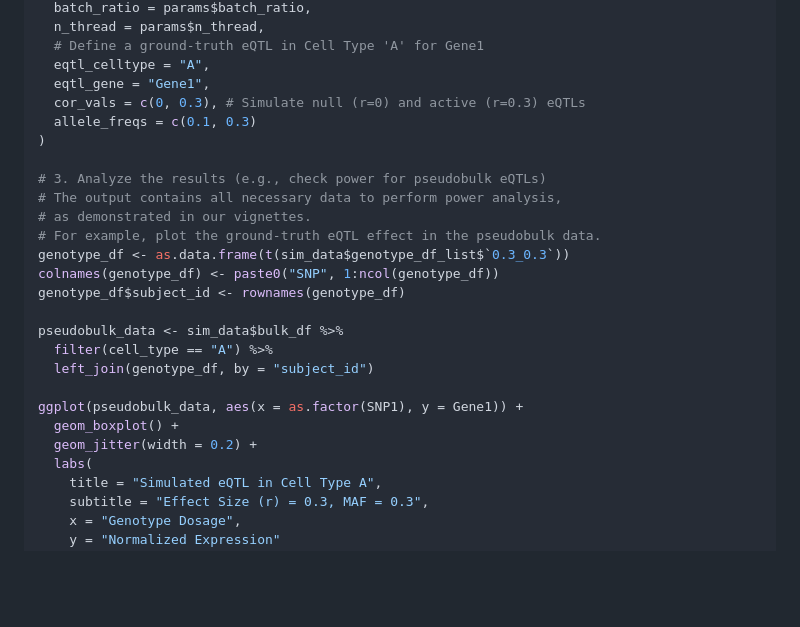
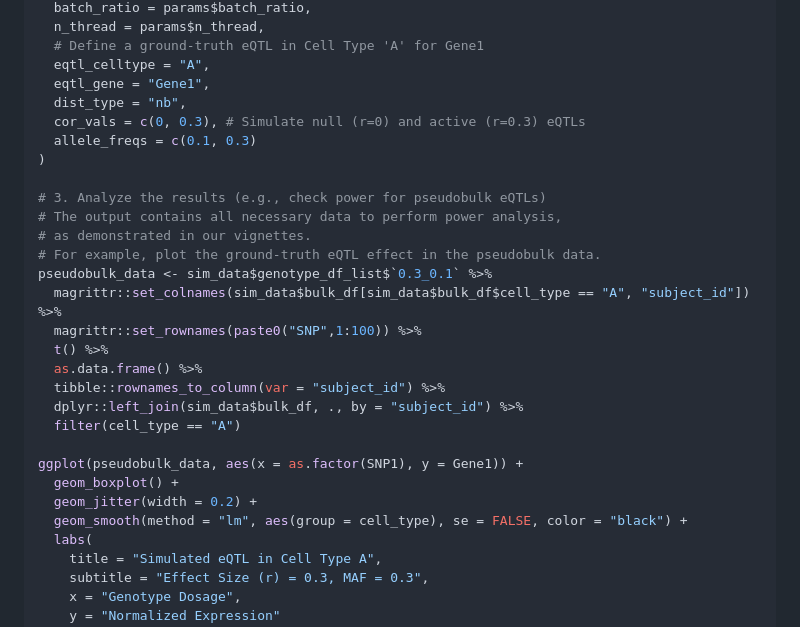
Before and after one commit to juninamo/SimSCEQTL, a Markdown page: README.md, the part around the change. Rendered like a GitHub page; blank space fills up the shorter version.

```diff
--- a/README.md
+++ b/README.md
@@ -64,6 +64,7 @@ sim_data <- generate_data(
   # Define a ground-truth eQTL in Cell Type 'A' for Gene1
   eqtl_celltype = "A",
   eqtl_gene = "Gene1",
+  dist_type = "nb",
   cor_vals = c(0, 0.3), # Simulate null (r=0) and active (r=0.3) eQTLs
   allele_freqs = c(0.1, 0.3)
 )
@@ -72,17 +73,19 @@ sim_data <- generate_data(
 # The output contains all necessary data to perform power analysis,
 # as demonstrated in our vignettes.
 # For example, plot the ground-truth eQTL effect in the pseudobulk data.
-genotype_df <- as.data.frame(t(sim_data$genotype_df_list$`0.3_0.3`))
-colnames(genotype_df) <- paste0("SNP", 1:ncol(genotype_df))
-genotype_df$subject_id <- rownames(genotype_df)
-
-pseudobulk_data <- sim_data$bulk_df %>%
-  filter(cell_type == "A") %>%
-  left_join(genotype_df, by = "subject_id")
+pseudobulk_data <- sim_data$genotype_df_list$`0.3_0.1` %>%
+  magrittr::set_colnames(sim_data$bulk_df[sim_data$bulk_df$cell_type == "A", "subject_id"]) %>%
+  magrittr::set_rownames(paste0("SNP",1:100)) %>%
+  t() %>%
+  as.data.frame() %>%
+  tibble::rownames_to_column(var = "subject_id") %>%
+  dplyr::left_join(sim_data$bulk_df, ., by = "subject_id") %>%
+  filter(cell_type == "A")
 
 ggplot(pseudobulk_data, aes(x = as.factor(SNP1), y = Gene1)) +
   geom_boxplot() +
   geom_jitter(width = 0.2) +
+  geom_smooth(method = "lm", aes(group = cell_type), se = FALSE, color = "black") +
   labs(
     title = "Simulated eQTL in Cell Type A",
     subtitle = "Effect Size (r) = 0.3, MAF = 0.3",
```
